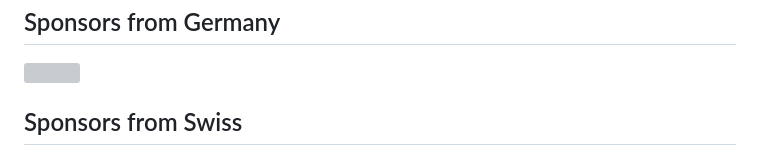
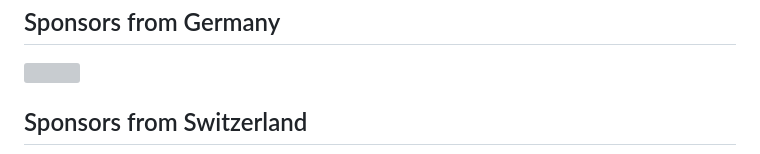
Before and after one commit to thinktecture/relayserver, a Markdown page: Documentation/en/relayserver.md, the part around the change printed below. GitHub-like rendering; grey boxes are pictures that could not be loaded.

Commit message:
Updated sponsors on docs

```diff
--- a/Documentation/en/relayserver.md
+++ b/Documentation/en/relayserver.md
@@ -11,5 +11,5 @@ The goal of this list is to highlight companies who pay back to this open source
 ## Sponsors from Germany
 [<img width="120px" src="./assets/logo_sponsor_kwp.svg" />](https://www.kwpsoftware.de)
 
-## Sponsors from Swiss
+## Sponsors from Switzerland
 [<img width="120px" src="./assets/logo_sponsor_cmi.svg" />](https://www.cmiag.ch/)
```
Also changed, not shown: other parts of Documentation/en/relayserver.md (+1 -0 lines), README.md (+1 -0 lines), Documentation/de/assets/logo_sponsor_abraxas.png (added), Documentation/en/assets/logo_sponsor_abraxas.png (added).
